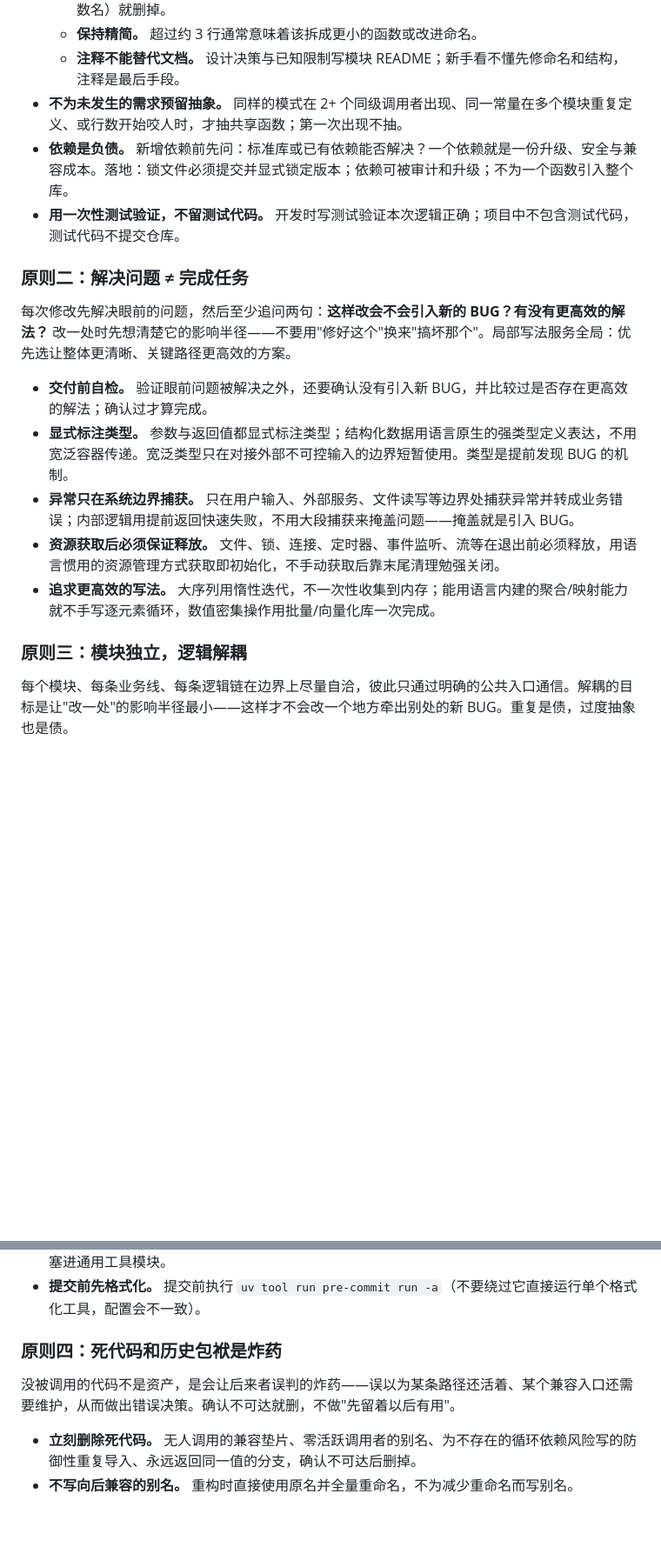
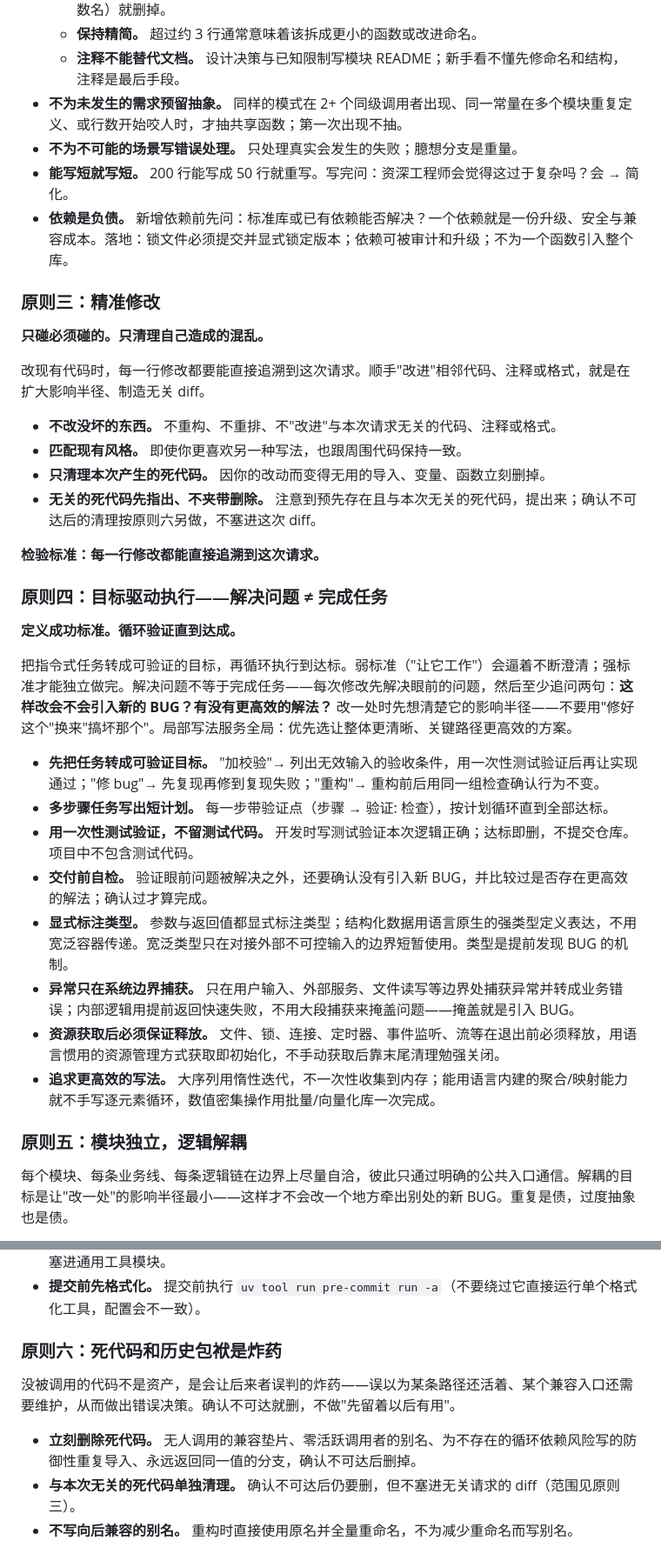
Before and after one commit to yangjinming1062/DeskAgent, a Markdown page: RULES.md, 2 parts joined by grey strips. Shown at 87% size. Rendered like a GitHub page; blank space fills up the shorter version.

Commit message:
docs(RULES): 代码规范新增「编码前思考」与「简洁优先」原则
Why: 让"动手前先思考与权衡"和"代码要简洁"成为可独立引用的原则，不再被「代码是负债」的总标题掩盖

```diff
--- a/RULES.md
+++ b/RULES.md
@@ -151,20 +165,39 @@
   - **保持精简。** 超过约 3 行通常意味着该拆成更小的函数或改进命名。
   - **注释不能替代文档。** 设计决策与已知限制写模块 README；新手看不懂先修命名和结构，注释是最后手段。
 - **不为未发生的需求预留抽象。** 同样的模式在 2+ 个同级调用者出现、同一常量在多个模块重复定义、或行数开始咬人时，才抽共享函数；第一次出现不抽。
+- **不为不可能的场景写错误处理。** 只处理真实会发生的失败；臆想分支是重量。
+- **能写短就写短。** 200 行能写成 50 行就重写。写完问：资深工程师会觉得这过于复杂吗？会 → 简化。
 - **依赖是负债。** 新增依赖前先问：标准库或已有依赖能否解决？一个依赖就是一份升级、安全与兼容成本。落地：锁文件必须提交并显式锁定版本；依赖可被审计和升级；不为一个函数引入整个库。
-- **用一次性测试验证，不留测试代码。** 开发时写测试验证本次逻辑正确；项目中不包含测试代码，测试代码不提交仓库。
 
-### 原则二：解决问题 ≠ 完成任务
+### 原则三：精准修改
 
-每次修改先解决眼前的问题，然后至少追问两句：**这样改会不会引入新的 BUG？有没有更高效的解法？** 改一处时先想清楚它的影响半径——不要用"修好这个"换来"搞坏那个"。局部写法服务全局：优先选让整体更清晰、关键路径更高效的方案。
+**只碰必须碰的。只清理自己造成的混乱。**
 
+改现有代码时，每一行修改都要能直接追溯到这次请求。顺手"改进"相邻代码、注释或格式，就是在扩大影响半径、制造无关 diff。
+
+- **不改没坏的东西。** 不重构、不重排、不"改进"与本次请求无关的代码、注释或格式。
+- **匹配现有风格。** 即使你更喜欢另一种写法，也跟周围代码保持一致。
+- **只清理本次产生的死代码。** 因你的改动而变得无用的导入、变量、函数立刻删掉。
+- **无关的死代码先指出、不夹带删除。** 注意到预先存在且与本次无关的死代码，提出来；确认不可达后的清理按原则六另做，不塞进这次 diff。
+
+**检验标准：每一行修改都能直接追溯到这次请求。**
+
+### 原则四：目标驱动执行——解决问题 ≠ 完成任务
+
+**定义成功标准。循环验证直到达成。**
+
+把指令式任务转成可验证的目标，再循环执行到达标。弱标准（"让它工作"）会逼着不断澄清；强标准才能独立做完。解决问题不等于完成任务——每次修改先解决眼前的问题，然后至少追问两句：**这样改会不会引入新的 BUG？有没有更高效的解法？** 改一处时先想清楚它的影响半径——不要用"修好这个"换来"搞坏那个"。局部写法服务全局：优先选让整体更清晰、关键路径更高效的方案。
+
+- **先把任务转成可验证目标。** "加校验"→ 列出无效输入的验收条件，用一次性测试验证后再让实现通过；"修 bug"→ 先复现再修到复现失败；"重构"→ 重构前后用同一组检查确认行为不变。
+- **多步骤任务写出短计划。** 每一步带验证点（步骤 → 验证: 检查），按计划循环直到全部达标。
+- **用一次性测试验证，不留测试代码。** 开发时写测试验证本次逻辑正确；达标即删，不提交仓库。项目中不包含测试代码。
 - **交付前自检。** 验证眼前问题被解决之外，还要确认没有引入新 BUG，并比较过是否存在更高效的解法；确认过才算完成。
 - **显式标注类型。** 参数与返回值都显式标注类型；结构化数据用语言原生的强类型定义表达，不用宽泛容器传递。宽泛类型只在对接外部不可控输入的边界短暂使用。类型是提前发现 BUG 的机制。
 - **异常只在系统边界捕获。** 只在用户输入、外部服务、文件读写等边界处捕获异常并转成业务错误；内部逻辑用提前返回快速失败，不用大段捕获来掩盖问题——掩盖就是引入 BUG。
 - **资源获取后必须保证释放。** 文件、锁、连接、定时器、事件监听、流等在退出前必须释放，用语言惯用的资源管理方式获取即初始化，不手动获取后靠末尾清理勉强关闭。
 - **追求更高效的写法。** 大序列用惰性迭代，不一次性收集到内存；能用语言内建的聚合/映射能力就不手写逐元素循环，数值密集操作用批量/向量化库一次完成。
 
-### 原则三：模块独立，逻辑解耦
+### 原则五：模块独立，逻辑解耦
 
 每个模块、每条业务线、每条逻辑链在边界上尽量自洽，彼此只通过明确的公共入口通信。解耦的目标是让"改一处"的影响半径最小——这样才不会改一个地方牵出别处的新 BUG。重复是债，过度抽象也是债。
 
@@ -175,9 +208,10 @@
 - **共享函数放在最小共同调用者旁。** 当重复真实出现时才抽共享函数，放在最小的调用者旁边，不塞进通用工具模块。
 - **提交前先格式化。** 提交前执行 `uv tool run pre-commit run -a`（不要绕过它直接运行单个格式化工具，配置会不一致）。
 
-### 原则四：死代码和历史包袱是炸药
+### 原则六：死代码和历史包袱是炸药
 
 没被调用的代码不是资产，是会让后来者误判的炸药——误以为某条路径还活着、某个兼容入口还需要维护，从而做出错误决策。确认不可达就删，不做"先留着以后有用"。
 
 - **立刻删除死代码。** 无人调用的兼容垫片、零活跃调用者的别名、为不存在的循环依赖风险写的防御性重复导入、永远返回同一值的分支，确认不可达后删掉。
+- **与本次无关的死代码单独清理。** 确认不可达后仍要删，但不塞进无关请求的 diff（范围见原则三）。
 - **不写向后兼容的别名。** 重构时直接使用原名并全量重命名，不为减少重命名而写别名。
```
Also changed, not shown: other parts of RULES.md (+16 -2 lines).
